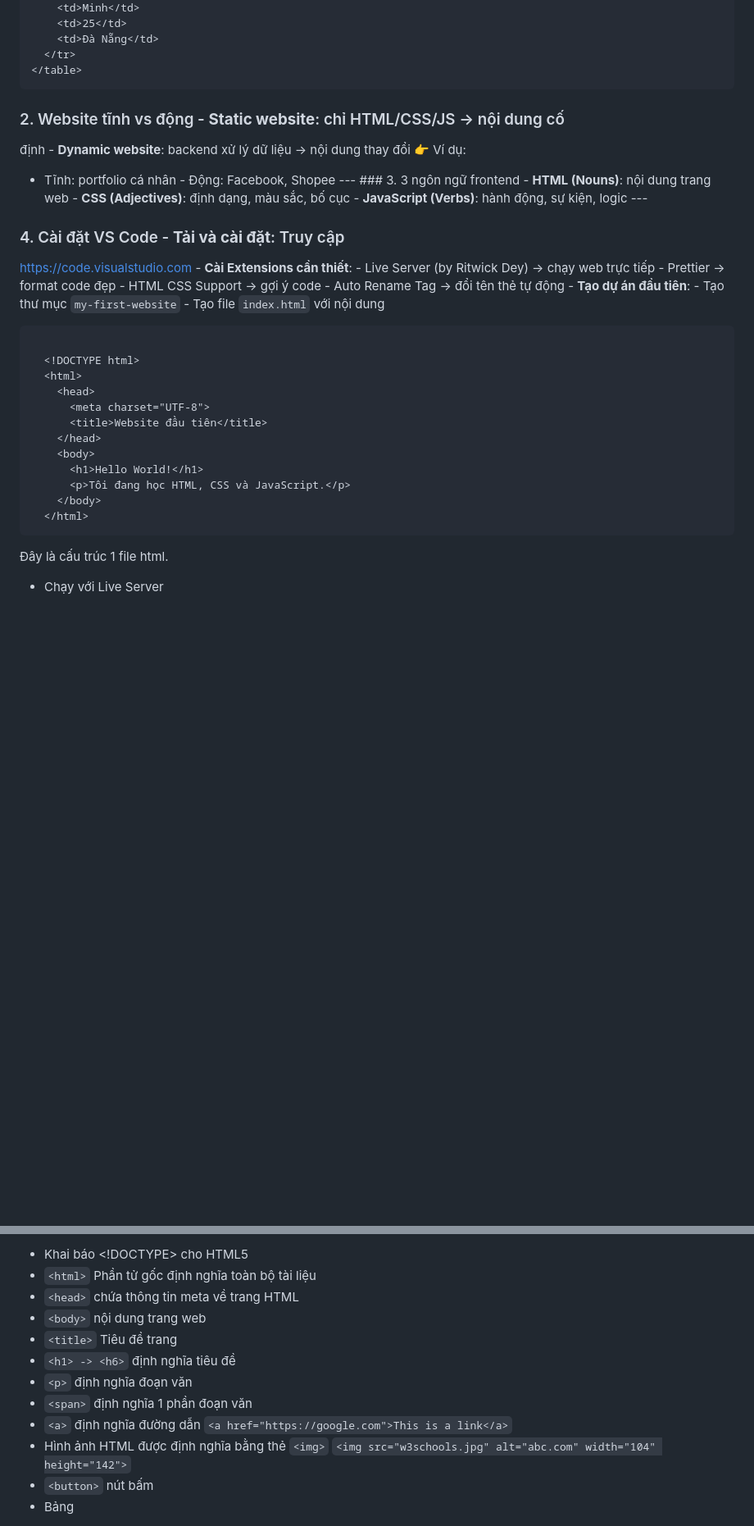
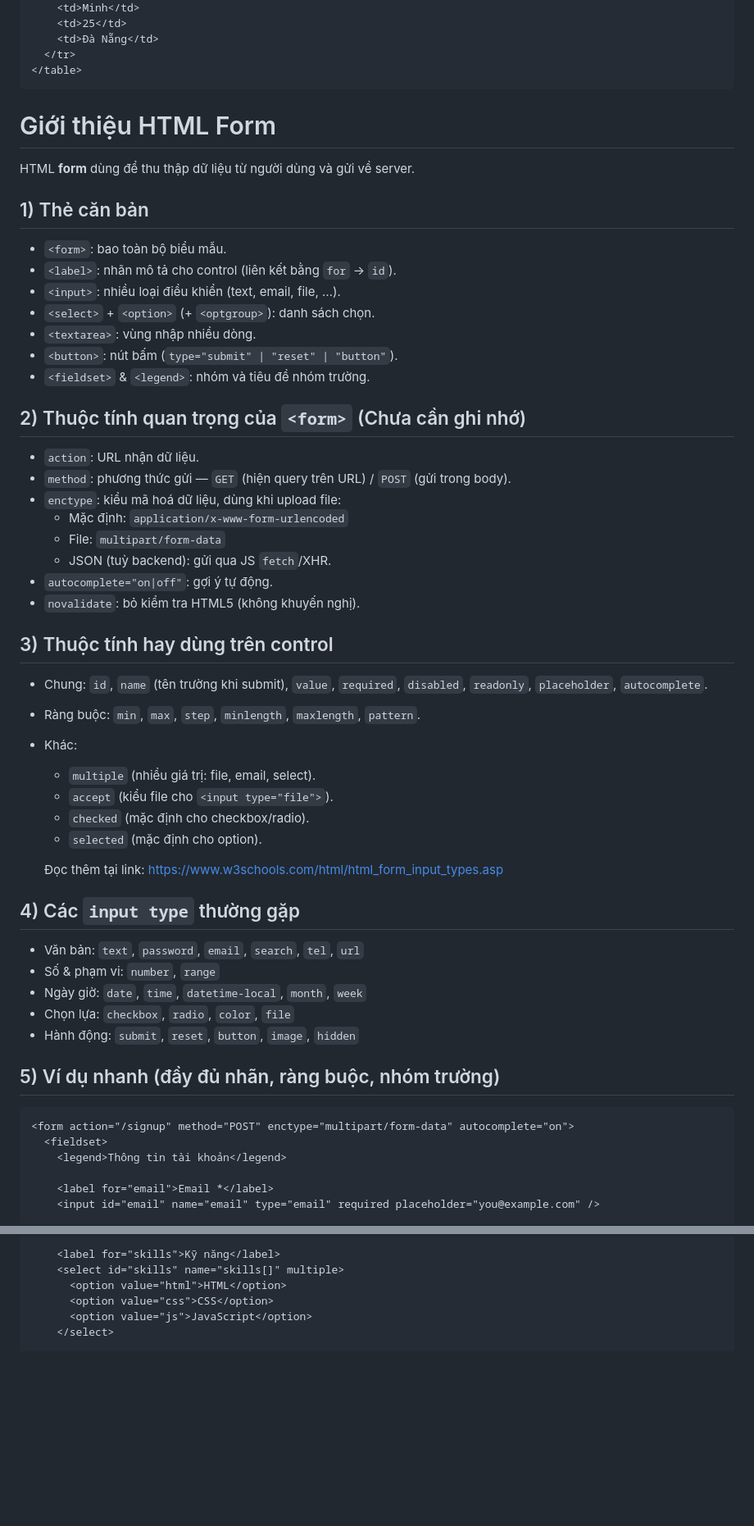
Before and after one commit to kienpnhit/Learn-web, a Markdown page: Day2.md, 2 parts joined by grey strips. Shown: that part at 82% size. Drawn GitHub-style; blank space fills up the shorter version.

````diff
--- a/Day2.md
+++ b/Day2.md
@@ -37,38 +55,54 @@ Một bảng cơ bản bao gồm:
   </tr>
 </table>
 ```
+# Giới thiệu HTML Form
 
-### 2. Website tĩnh vs động - **Static website**: chỉ HTML/CSS/JS → nội dung cố
+HTML **form** dùng để thu thập dữ liệu từ người dùng và gửi về server.
 
-định - **Dynamic website**: backend xử lý dữ liệu → nội dung thay đổi 👉 Ví dụ:
+## 1) Thẻ căn bản
+- `<form>`: bao toàn bộ biểu mẫu.
+- `<label>`: nhãn mô tả cho control (liên kết bằng `for` → `id`).
+- `<input>`: nhiều loại điều khiển (text, email, file, …).
+- `<select>` + `<option>` (+ `<optgroup>`): danh sách chọn.
+- `<textarea>`: vùng nhập nhiều dòng.
+- `<button>`: nút bấm (`type="submit" | "reset" | "button"`).
+- `<fieldset>` & `<legend>`: nhóm và tiêu đề nhóm trường.
 
-- Tĩnh: portfolio cá nhân - Động: Facebook, Shopee --- ### 3. 3 ngôn ngữ
-  frontend - **HTML (Nouns)**: nội dung trang web - **CSS (Adjectives)**: định
-  dạng, màu sắc, bố cục - **JavaScript (Verbs)**: hành động, sự kiện, logic ---
+## 2) Thuộc tính quan trọng của `<form>` (Chưa cần ghi nhớ)
+- `action`: URL nhận dữ liệu.
+- `method`: phương thức gửi — `GET` (hiện query trên URL) / `POST` (gửi trong body).
+- `enctype`: kiểu mã hoá dữ liệu, dùng khi upload file:
+  - Mặc định: `application/x-www-form-urlencoded`
+  - File: `multipart/form-data`
+  - JSON (tuỳ backend): gửi qua JS `fetch`/XHR.
+- `autocomplete="on|off"`: gợi ý tự động.
+- `novalidate`: bỏ kiểm tra HTML5 (không khuyến nghị).
 
-### 4. Cài đặt VS Code - **Tải và cài đặt**: Truy cập
+## 3) Thuộc tính hay dùng trên control
+- Chung: `id`, `name` (tên trường khi submit), `value`, `required`, `disabled`, `readonly`, `placeholder`, `autocomplete`.
+- Ràng buộc: `min`, `max`, `step`, `minlength`, `maxlength`, `pattern`.
+- Khác:
+  - `multiple` (nhiều giá trị: file, email, select).
+  - `accept` (kiểu file cho `<input type="file">`).
+  - `checked` (mặc định cho checkbox/radio).
+  - `selected` (mặc định cho option).
 
-https://code.visualstudio.com - **Cài Extensions cần thiết**: - Live Server (by
-Ritwick Dey) → chạy web trực tiếp - Prettier → format code đẹp - HTML CSS
-Support → gợi ý code - Auto Rename Tag → đổi tên thẻ tự động - **Tạo dự án đầu
-tiên**: - Tạo thư mục `my-first-website` - Tạo file `index.html` với nội dung
+  Đọc thêm tại link: https://www.w3schools.com/html/html_form_input_types.asp
 
-```
 
-  <!DOCTYPE html>
-  <html>
-    <head>
-      <meta charset="UTF-8">
-      <title>Website đầu tiên</title>
-    </head>
-    <body>
-      <h1>Hello World!</h1>
-      <p>Tôi đang học HTML, CSS và JavaScript.</p>
-    </body>
-  </html>
-```
+## 4) Các `input type` thường gặp
+- Văn bản: `text`, `password`, `email`, `search`, `tel`, `url`
+- Số & phạm vi: `number`, `range`
+- Ngày giờ: `date`, `time`, `datetime-local`, `month`, `week`
+- Chọn lựa: `checkbox`, `radio`, `color`, `file`
+- Hành động: `submit`, `reset`, `button`, `image`, `hidden`
 
-Đây là cấu trúc 1 file html.
+## 5) Ví dụ nhanh (đầy đủ nhãn, ràng buộc, nhóm trường)
+```html
+<form action="/signup" method="POST" enctype="multipart/form-data" autocomplete="on">
+  <fieldset>
+    <legend>Thông tin tài khoản</legend>
 
-- Chạy với Live Server
+    <label for="email">Email *</label>
+    <input id="email" name="email" type="email" required placeholder="you@example.com" />
 
@@ -87,16 +125,8 @@ Các thẻ HTML cơ bản:
 
-- Khai báo <!DOCTYPE> cho HTML5
-- `<html>` Phần tử gốc định nghĩa toàn bộ tài liệu
-- `<head>` chứa thông tin meta về trang HTML
-- `<body>` nội dung trang web
-- `<title>` Tiêu đề trang
-- `<h1> -> <h6>` định nghĩa tiêu đề
-- `<p>` định nghĩa đoạn văn
-- `<span>` định nghĩa 1 phần đoạn văn
-- `<a>` định nghĩa đường dẫn
-  `<a href="https://google.com">This is a link</a>`
-- Hình ảnh HTML được định nghĩa bằng thẻ `<img>`
-  `<img src="w3schools.jpg" alt="abc.com" width="104" height="142">`
-- `<button>` nút bấm
-- Bảng
+    <label for="skills">Kỹ năng</label>
+    <select id="skills" name="skills[]" multiple>
+      <option value="html">HTML</option>
+      <option value="css">CSS</option>
+      <option value="js">JavaScript</option>
+    </select>
 
````
Also changed, not shown: other parts of Day2.md (+45 -80 lines).
